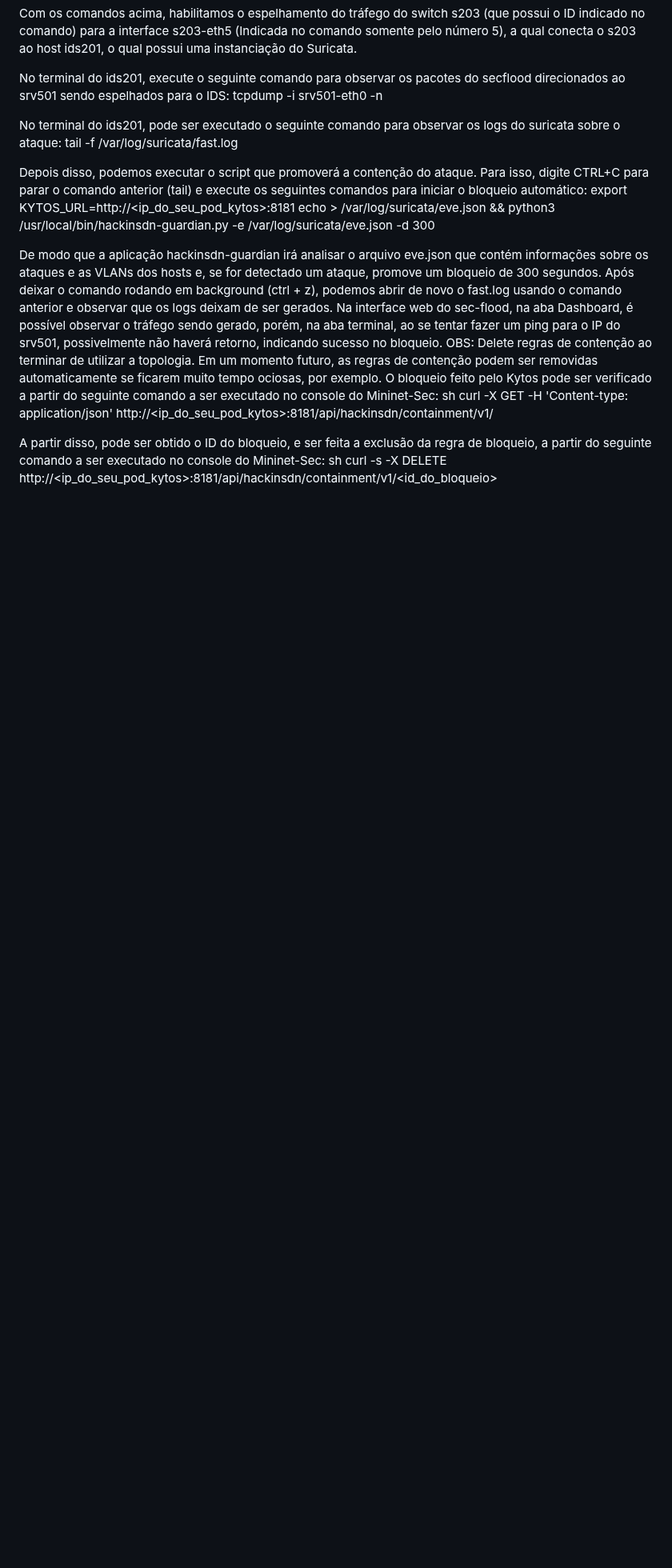
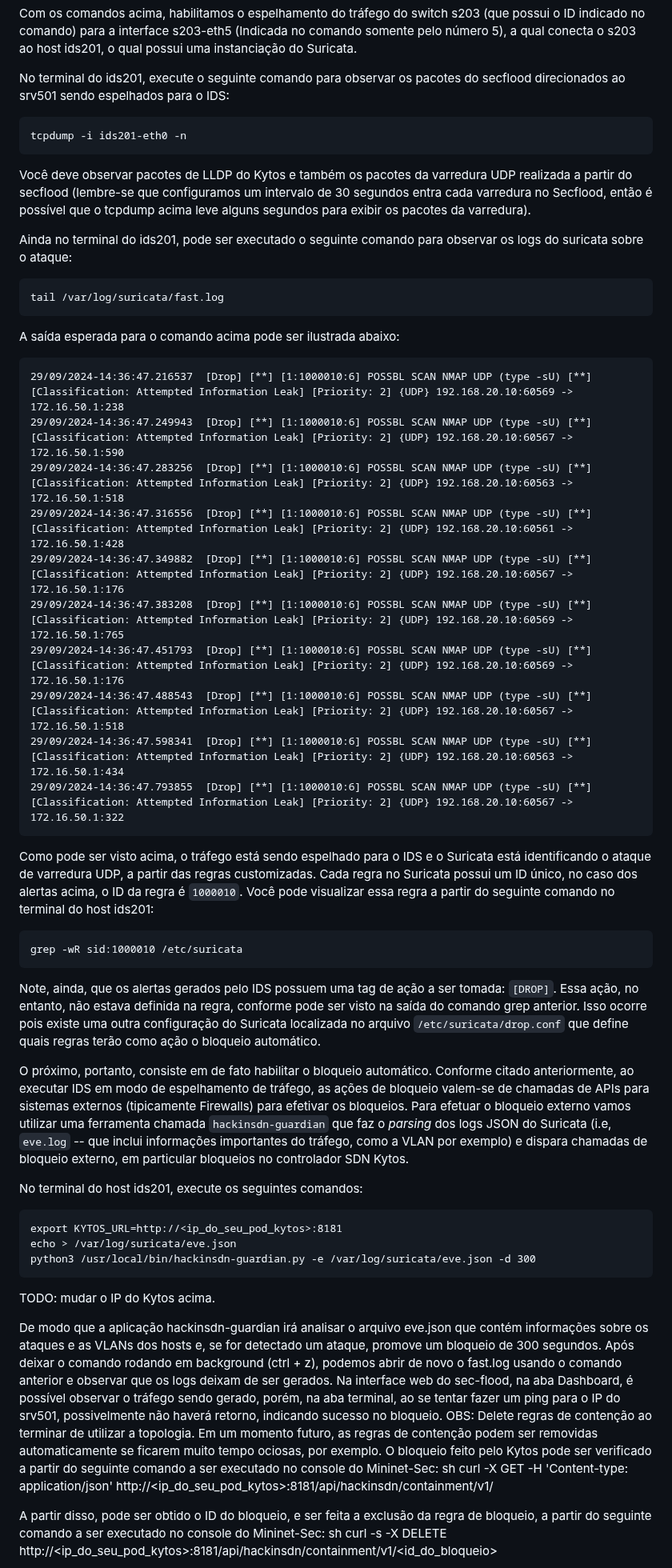
Before and after one commit to hackinsdn/labs, a Markdown page: lab01-scan-brute_force-dos/README.md, the part around one of its changes. Shown at 80% size. Drawn GitHub-style; blank space fills up the shorter version.

````diff
--- a/lab01-scan-brute_force-dos/README.md
+++ b/lab01-scan-brute_force-dos/README.md
@@ -815,14 +815,50 @@ Saída esperada: `{"mirror_id":"d01deb36c2d345"}`
 Com os comandos acima, habilitamos o espelhamento do tráfego do switch s203 (que possui o ID indicado no comando) para a interface s203-eth5 (Indicada no comando somente pelo número 5), a qual conecta o s203 ao host ids201, o qual possui uma instanciação do Suricata.
 
 No terminal do ids201, execute o seguinte comando para observar os pacotes do secflood direcionados ao srv501 sendo espelhados para o IDS:
-tcpdump -i srv501-eth0 -n
+```
+tcpdump -i ids201-eth0 -n
+```
 
-No terminal do ids201, pode ser executado o seguinte comando para observar os logs do suricata sobre o ataque:
-tail -f /var/log/suricata/fast.log
+Você deve observar pacotes de LLDP do Kytos e também os pacotes da varredura UDP realizada a partir do secflood (lembre-se que configuramos um intervalo de 30 segundos entra cada varredura no Secflood, então é possível que o tcpdump acima leve alguns segundos para exibir os pacotes da varredura).
 
-Depois disso, podemos executar o script que promoverá a contenção do ataque. Para isso, digite CTRL+C para parar o comando anterior (tail) e execute os seguintes comandos para iniciar o bloqueio automático:
+Ainda no terminal do ids201, pode ser executado o seguinte comando para observar os logs do suricata sobre o ataque:
+```
+tail /var/log/suricata/fast.log
+```
+
+A saída esperada para o comando acima pode ser ilustrada abaixo:
+```
+29/09/2024-14:36:47.216537  [Drop] [**] [1:1000010:6] POSSBL SCAN NMAP UDP (type -sU) [**] [Classification: Attempted Information Leak] [Priority: 2] {UDP} 192.168.20.10:60569 -> 172.16.50.1:238
+29/09/2024-14:36:47.249943  [Drop] [**] [1:1000010:6] POSSBL SCAN NMAP UDP (type -sU) [**] [Classification: Attempted Information Leak] [Priority: 2] {UDP} 192.168.20.10:60567 -> 172.16.50.1:590
+29/09/2024-14:36:47.283256  [Drop] [**] [1:1000010:6] POSSBL SCAN NMAP UDP (type -sU) [**] [Classification: Attempted Information Leak] [Priority: 2] {UDP} 192.168.20.10:60563 -> 172.16.50.1:518
+29/09/2024-14:36:47.316556  [Drop] [**] [1:1000010:6] POSSBL SCAN NMAP UDP (type -sU) [**] [Classification: Attempted Information Leak] [Priority: 2] {UDP} 192.168.20.10:60561 -> 172.16.50.1:428
+29/09/2024-14:36:47.349882  [Drop] [**] [1:1000010:6] POSSBL SCAN NMAP UDP (type -sU) [**] [Classification: Attempted Information Leak] [Priority: 2] {UDP} 192.168.20.10:60567 -> 172.16.50.1:176
+29/09/2024-14:36:47.383208  [Drop] [**] [1:1000010:6] POSSBL SCAN NMAP UDP (type -sU) [**] [Classification: Attempted Information Leak] [Priority: 2] {UDP} 192.168.20.10:60569 -> 172.16.50.1:765
+29/09/2024-14:36:47.451793  [Drop] [**] [1:1000010:6] POSSBL SCAN NMAP UDP (type -sU) [**] [Classification: Attempted Information Leak] [Priority: 2] {UDP} 192.168.20.10:60569 -> 172.16.50.1:176
+29/09/2024-14:36:47.488543  [Drop] [**] [1:1000010:6] POSSBL SCAN NMAP UDP (type -sU) [**] [Classification: Attempted Information Leak] [Priority: 2] {UDP} 192.168.20.10:60567 -> 172.16.50.1:518
+29/09/2024-14:36:47.598341  [Drop] [**] [1:1000010:6] POSSBL SCAN NMAP UDP (type -sU) [**] [Classification: Attempted Information Leak] [Priority: 2] {UDP} 192.168.20.10:60563 -> 172.16.50.1:434
+29/09/2024-14:36:47.793855  [Drop] [**] [1:1000010:6] POSSBL SCAN NMAP UDP (type -sU) [**] [Classification: Attempted Information Leak] [Priority: 2] {UDP} 192.168.20.10:60567 -> 172.16.50.1:322
+```
+
+Como pode ser visto acima, o tráfego está sendo espelhado para o IDS e o Suricata está identificando o ataque de varredura UDP, a partir das regras customizadas. Cada regra no Suricata possui um ID único, no caso dos alertas acima, o ID da regra é `1000010`. Você pode visualizar essa regra a partir do seguinte comando no terminal do host ids201:
+```
+grep -wR sid:1000010 /etc/suricata
+```
+
+Note, ainda, que os alertas gerados pelo IDS possuem uma tag de ação a ser tomada: `[DROP]`. Essa ação, no entanto, não estava definida na regra, conforme pode ser visto na saída do comando grep anterior. Isso ocorre pois existe uma outra configuração do Suricata localizada no arquivo `/etc/suricata/drop.conf` que define quais regras terão como ação o bloqueio automático.
+
+
+O próximo, portanto, consiste em de fato habilitar o bloqueio automático. Conforme citado anteriormente, ao executar IDS em modo de espelhamento de tráfego, as ações de bloqueio valem-se de chamadas de APIs para sistemas externos (tipicamente Firewalls) para efetivar os bloqueios. Para efetuar o bloqueio externo vamos utilizar uma ferramenta chamada `hackinsdn-guardian` que faz o _parsing_ dos logs JSON do Suricata (i.e, `eve.log` -- que inclui informações importantes do tráfego, como a VLAN por exemplo)  e dispara chamadas de bloqueio externo, em particular bloqueios no controlador SDN Kytos.
+
+
+No terminal do host ids201, execute os seguintes comandos:
+```
 export KYTOS_URL=http://<ip_do_seu_pod_kytos>:8181
-echo > /var/log/suricata/eve.json && python3 /usr/local/bin/hackinsdn-guardian.py -e /var/log/suricata/eve.json -d 300
+echo > /var/log/suricata/eve.json
+python3 /usr/local/bin/hackinsdn-guardian.py -e /var/log/suricata/eve.json -d 300
+```
+
+TODO: mudar o IP do Kytos acima.
 
 De modo que a aplicação hackinsdn-guardian irá analisar o arquivo eve.json que contém informações sobre os ataques e as VLANs dos hosts e, se for detectado um ataque, promove um bloqueio de 300 segundos.
 Após deixar o comando rodando em background (ctrl + z), podemos abrir de novo o fast.log usando o comando anterior e observar que os logs deixam de ser gerados. Na interface web do sec-flood, na aba Dashboard, é possível observar o tráfego sendo gerado, porém, na aba terminal, ao se tentar fazer um ping para o IP do srv501, possivelmente não haverá retorno, indicando sucesso no bloqueio.
````
Also changed, not shown: other parts of lab01-scan-brute_force-dos/README.md (+20 -20 lines).
